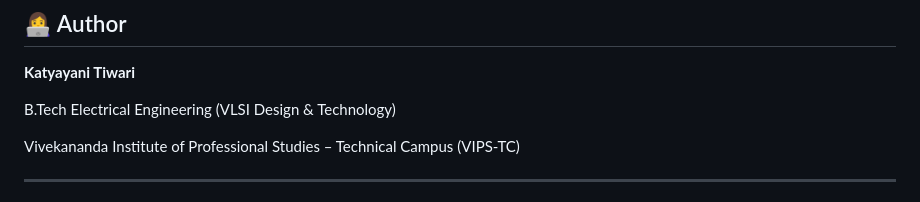
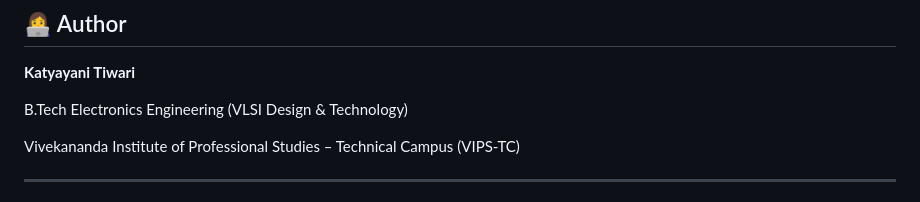
Before and after one commit to katyayanitiwari/Offline-LAN-Messenger, a Markdown page: readme.md, the part around the change. Drawn GitHub-style.

```diff
--- a/readme.md
+++ b/readme.md
@@ -148,7 +148,7 @@ Add screenshots here:
 
 **Katyayani Tiwari**
 
-B.Tech Electrical Engineering (VLSI Design & Technology)
+B.Tech Electronics Engineering (VLSI Design & Technology)
 
 Vivekananda Institute of Professional Studies – Technical Campus (VIPS-TC)
 
```
